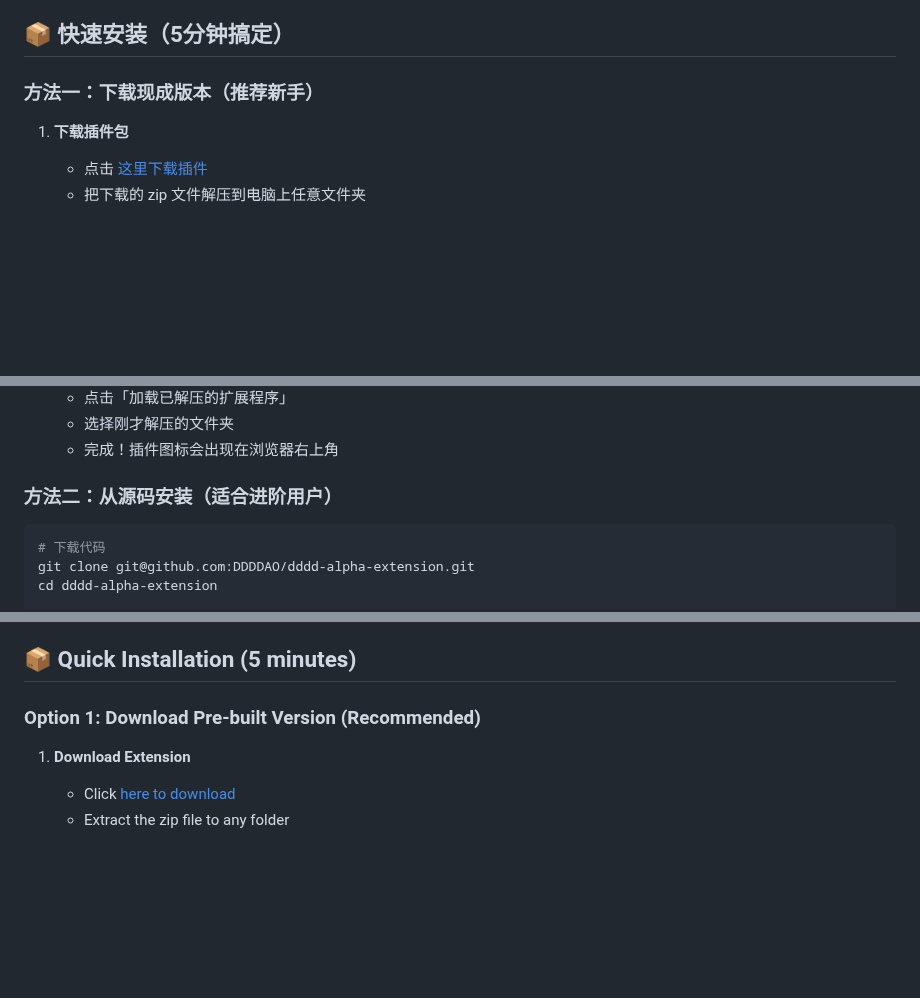
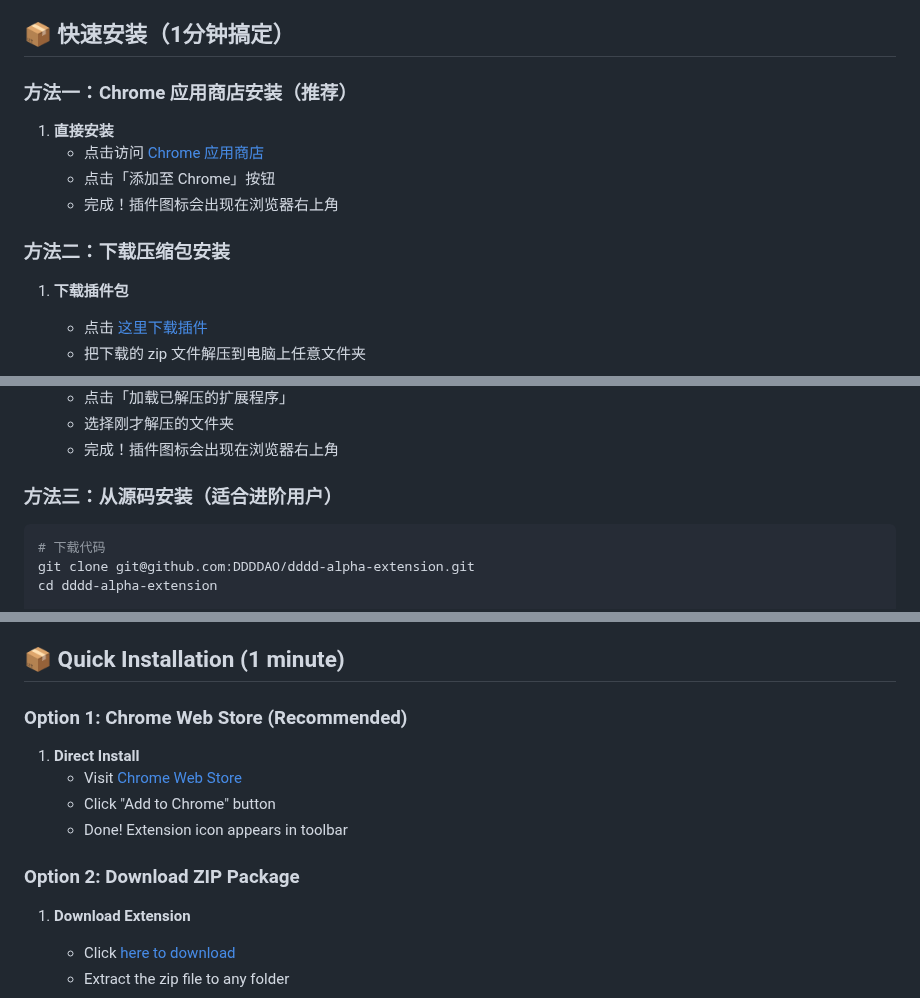
Before and after one commit to DDDDAO/DDDD-Alpha-Extension, a Markdown page: README.md, 3 parts joined by grey strips. GitHub-like rendering; blank space fills up the shorter version.

Commit message:
Update README: prioritize Chrome Web Store installation
- Move Chrome Web Store installation to Option 1 (recommended)
- Add direct Chrome Web Store link for easier installation
- Update installation time from 5 minutes to 1 minute
- Reorganize other installation methods accordingly
- Apply changes to both Chinese and English versions

🤖 Generated with [Claude Code](https://claude.com/claude-code)

Co-Authored-By: Claude <noreply@anthropic.com>

````diff
--- a/README.md
+++ b/README.md
@@ -20,9 +20,16 @@
 - ✅ **历史记录**：查看每日交易历史和磨损统计日历
 - ✅ **空投提醒**：显示今日和即将到来的空投活动
 
-## 📦 快速安装（5分钟搞定）
+## 📦 快速安装（1分钟搞定）
 
-### 方法一：下载现成版本（推荐新手）
+### 方法一：Chrome 应用商店安装（推荐）
+
+1. **直接安装**
+   - 点击访问 [Chrome 应用商店](https://chromewebstore.google.com/detail/dddd-alpha-extension/bpkpgegpbcbeflbgicjhdflhfmikgjpc)
+   - 点击「添加至 Chrome」按钮
+   - 完成！插件图标会出现在浏览器右上角
+
+### 方法二：下载压缩包安装
 
 1. **下载插件包**
    - 点击 [这里下载插件](https://github.com/DDDDAO/dddd-alpha-extension/releases/download/nightly/dddd-alpha-extension.zip)
@@ -36,7 +43,7 @@
    - 选择刚才解压的文件夹
    - 完成！插件图标会出现在浏览器右上角
 
-### 方法二：从源码安装（适合进阶用户）
+### 方法三：从源码安装（适合进阶用户）
 
 ```bash
 # 下载代码
@@ -212,9 +219,16 @@ A Chrome extension that helps you **automatically trade tokens to earn Alpha poi
 - ✅ **History Records**: View daily trading history and cost statistics calendar
 - ✅ **Airdrop Alerts**: Shows today's and upcoming airdrops
 
-## 📦 Quick Installation (5 minutes)
+## 📦 Quick Installation (1 minute)
 
-### Option 1: Download Pre-built Version (Recommended)
+### Option 1: Chrome Web Store (Recommended)
+
+1. **Direct Install**
+   - Visit [Chrome Web Store](https://chromewebstore.google.com/detail/dddd-alpha-extension/bpkpgegpbcbeflbgicjhdflhfmikgjpc)
+   - Click "Add to Chrome" button
+   - Done! Extension icon appears in toolbar
+
+### Option 2: Download ZIP Package
 
 1. **Download Extension**
    - Click [here to download](https://github.com/DDDDAO/dddd-alpha-extension/releases/download/nightly/dddd-alpha-extension.zip)
````
Also changed, not shown: other parts of README.md (+1 -1 lines).
